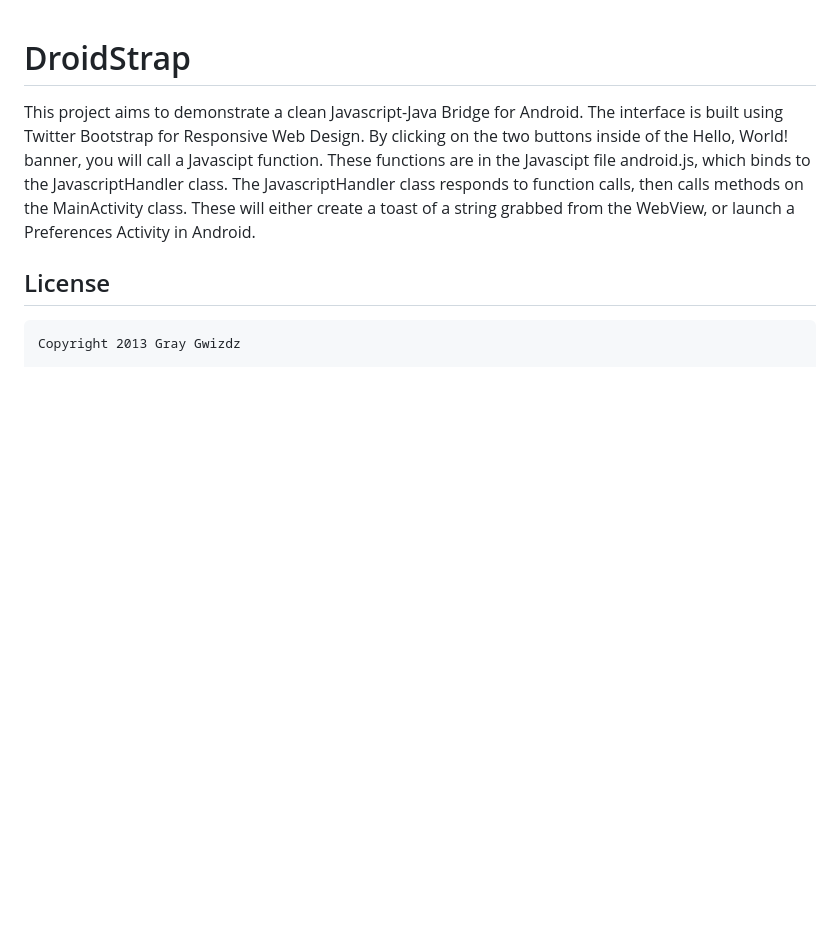
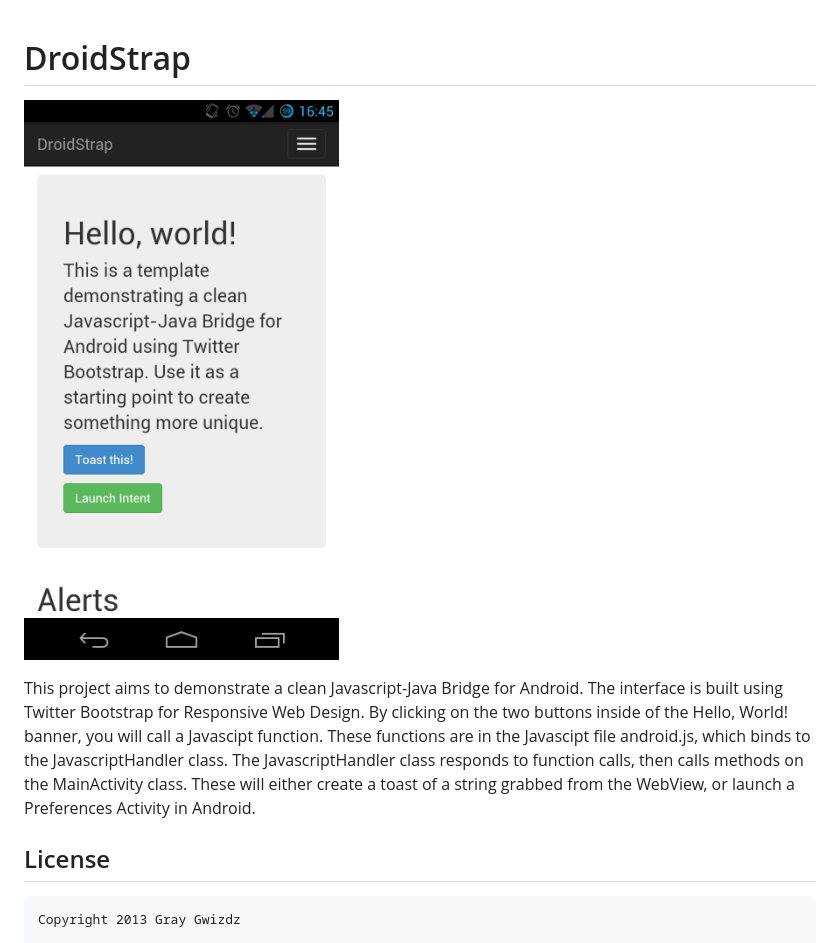
Before and after one commit to GrayGwizdz/droidstrap, a Markdown page: README.md, the part around the change. Rendered like a GitHub page; pictures changed too: screenshot.png (added); blank space fills up the shorter version.

Commit message:
Update index, upload screenshot

```diff
--- a/README.md
+++ b/README.md
@@ -1,4 +1,6 @@
 # DroidStrap
+
+![Screenshot](https://github.com/GrayGwizdz/droidstrap/raw/master/screenshot.png)
 
 This project aims to demonstrate a clean Javascript-Java Bridge for Android. The interface is built using Twitter Bootstrap for Responsive Web Design. By clicking on the two buttons inside of the Hello, World! banner, you will call a Javascipt function. These functions are in the Javascipt file android.js, which binds to the JavascriptHandler class. The JavascriptHandler class responds to function calls, then calls methods on the MainActivity class. These will either create a toast of a string grabbed from the WebView, or launch a Preferences Activity in Android.
 
```
Also changed, not shown: 3 other files.
